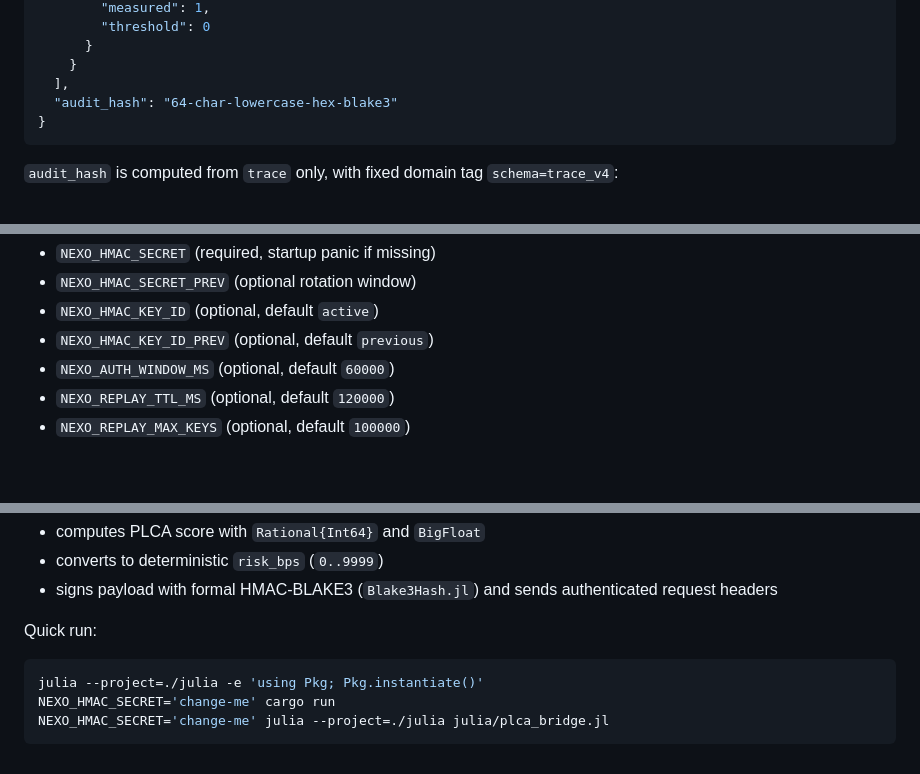
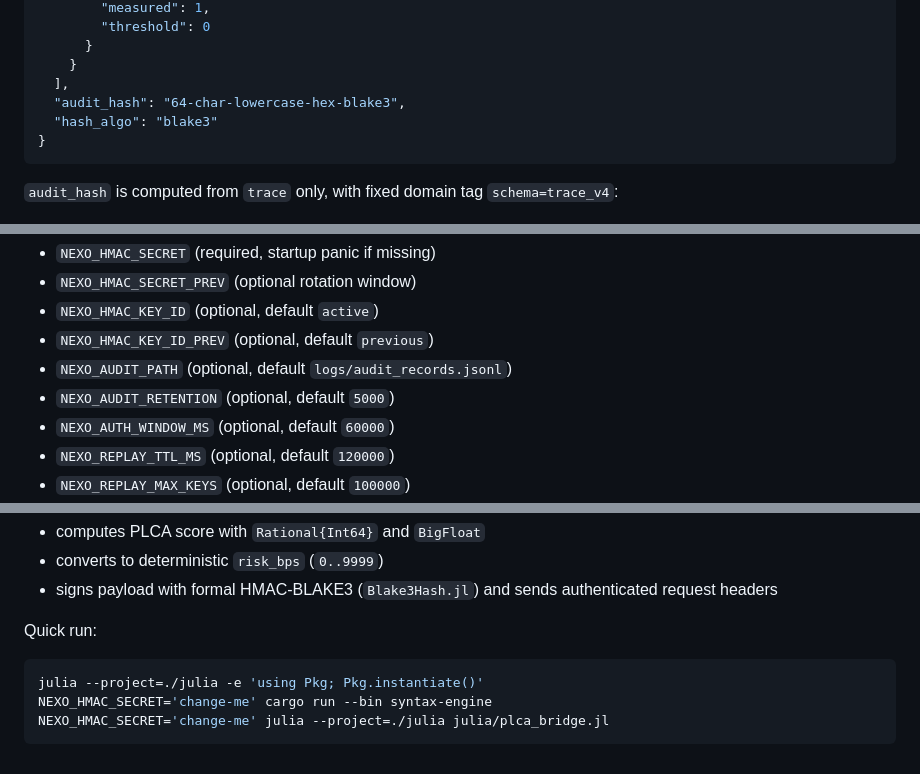
Before and after one commit to JoseSmurf/nexo-2026, a Markdown page: README.md, 3 parts joined by grey strips. Rendered like a GitHub page; blank space fills up the shorter version.

````diff
--- a/README.md
+++ b/README.md
@@ -166,7 +166,8 @@ MIT
       }
     }
   ],
-  "audit_hash": "64-char-lowercase-hex-blake3"
+  "audit_hash": "64-char-lowercase-hex-blake3",
+  "hash_algo": "blake3"
 }
 ```
 
@@ -223,6 +232,8 @@ Required environment:
 - `NEXO_HMAC_SECRET_PREV` (optional rotation window)
 - `NEXO_HMAC_KEY_ID` (optional, default `active`)
 - `NEXO_HMAC_KEY_ID_PREV` (optional, default `previous`)
+- `NEXO_AUDIT_PATH` (optional, default `logs/audit_records.jsonl`)
+- `NEXO_AUDIT_RETENTION` (optional, default `5000`)
 - `NEXO_AUTH_WINDOW_MS` (optional, default `60000`)
 - `NEXO_REPLAY_TTL_MS` (optional, default `120000`)
 - `NEXO_REPLAY_MAX_KEYS` (optional, default `100000`)
@@ -309,6 +320,6 @@ Quick run:
 
 ```bash
 julia --project=./julia -e 'using Pkg; Pkg.instantiate()'
-NEXO_HMAC_SECRET='change-me' cargo run
+NEXO_HMAC_SECRET='change-me' cargo run --bin syntax-engine
 NEXO_HMAC_SECRET='change-me' julia --project=./julia julia/plca_bridge.jl
 ```
````
Also changed, not shown: other parts of README.md (+10 -2 lines).
